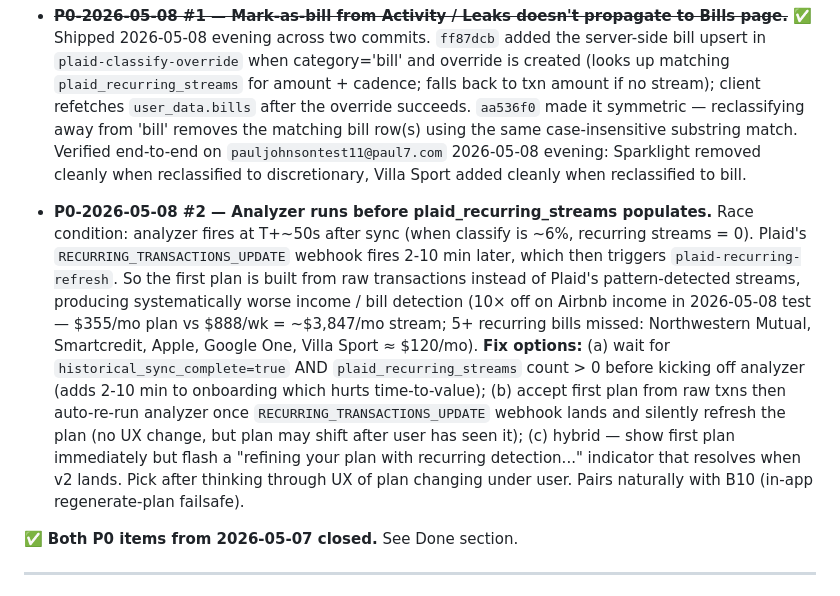
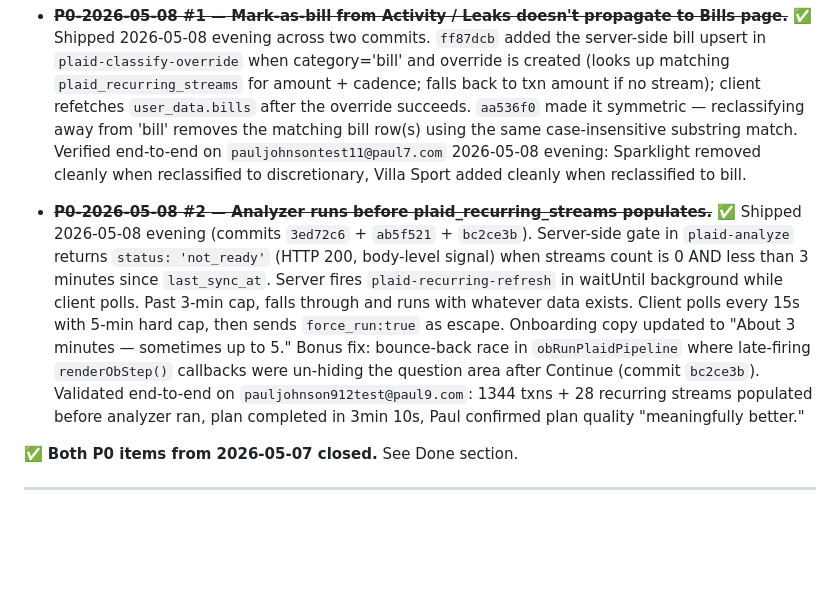
Before and after one commit to able-budget-app/able-App, a Markdown page: docs/triage.md, the part around the change. GitHub-like rendering; blank space fills up the shorter version.

Commit message:
docs(triage): close P0 analyzer race entry — shipped tonight
Validated end-to-end on a fresh signup: 1344 txns and 28 recurring
streams populated before analyzer ran, plan in 3min 10s, plan quality
confirmed meaningfully better than the pre-fix runs.

Co-Authored-By: Claude Opus 4.7 (1M context) <noreply@anthropic.com>

```diff
--- a/docs/triage.md
+++ b/docs/triage.md
@@ -12,7 +12,7 @@ Last consolidated: 2026-05-03 from `pending_work.md`, `competitor-feature-audit.
 
 - ~~**P0-2026-05-08 #1 — Mark-as-bill from Activity / Leaks doesn't propagate to Bills page.**~~ ✅ Shipped 2026-05-08 evening across two commits. `ff87dcb` added the server-side bill upsert in `plaid-classify-override` when category='bill' and override is created (looks up matching `plaid_recurring_streams` for amount + cadence; falls back to txn amount if no stream); client refetches `user_data.bills` after the override succeeds. `aa536f0` made it symmetric — reclassifying away from 'bill' removes the matching bill row(s) using the same case-insensitive substring match. Verified end-to-end on `pauljohnsontest11@paul7.com` 2026-05-08 evening: Sparklight removed cleanly when reclassified to discretionary, Villa Sport added cleanly when reclassified to bill.
 
-- **P0-2026-05-08 #2 — Analyzer runs before plaid_recurring_streams populates.** Race condition: analyzer fires at T+~50s after sync (when classify is ~6%, recurring streams = 0). Plaid's `RECURRING_TRANSACTIONS_UPDATE` webhook fires 2-10 min later, which then triggers `plaid-recurring-refresh`. So the first plan is built from raw transactions instead of Plaid's pattern-detected streams, producing systematically worse income / bill detection (10× off on Airbnb income in 2026-05-08 test — $355/mo plan vs $888/wk = ~$3,847/mo stream; 5+ recurring bills missed: Northwestern Mutual, Smartcredit, Apple, Google One, Villa Sport ≈ $120/mo). **Fix options:** (a) wait for `historical_sync_complete=true` AND `plaid_recurring_streams` count > 0 before kicking off analyzer (adds 2-10 min to onboarding which hurts time-to-value); (b) accept first plan from raw txns then auto-re-run analyzer once `RECURRING_TRANSACTIONS_UPDATE` webhook lands and silently refresh the plan (no UX change, but plan may shift after user has seen it); (c) hybrid — show first plan immediately but flash a "refining your plan with recurring detection..." indicator that resolves when v2 lands. Pick after thinking through UX of plan changing under user. Pairs naturally with B10 (in-app regenerate-plan failsafe).
+- ~~**P0-2026-05-08 #2 — Analyzer runs before plaid_recurring_streams populates.**~~ ✅ Shipped 2026-05-08 evening (commits `3ed72c6` + `ab5f521` + `bc2ce3b`). Server-side gate in `plaid-analyze` returns `status: 'not_ready'` (HTTP 200, body-level signal) when streams count is 0 AND less than 3 minutes since `last_sync_at`. Server fires `plaid-recurring-refresh` in waitUntil background while client polls. Past 3-min cap, falls through and runs with whatever data exists. Client polls every 15s with 5-min hard cap, then sends `force_run:true` as escape. Onboarding copy updated to "About 3 minutes — sometimes up to 5." Bonus fix: bounce-back race in `obRunPlaidPipeline` where late-firing `renderObStep()` callbacks were un-hiding the question area after Continue (commit `bc2ce3b`). Validated end-to-end on `pauljohnson912test@paul9.com`: 1344 txns + 28 recurring streams populated before analyzer ran, plan completed in 3min 10s, Paul confirmed plan quality "meaningfully better."
 
 ✅ **Both P0 items from 2026-05-07 closed.** See Done section.
 
```
